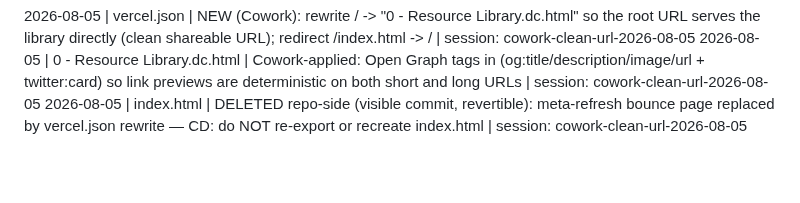
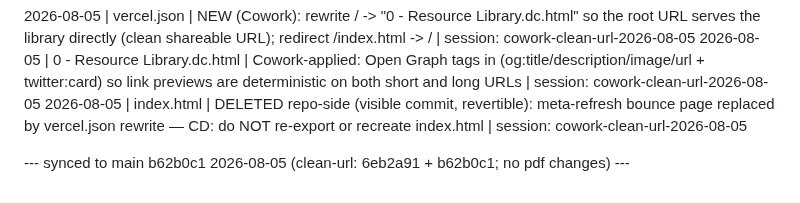
Before and after one commit to justindavis227/leader-resource-site, a Markdown page: EDIT-LOG.md, the part around the change. Rendered like a GitHub page; blank space fills up the shorter version.

Commit message:
EDIT-LOG: sync marker for b62b0c1 (clean-url)

```diff
--- a/EDIT-LOG.md
+++ b/EDIT-LOG.md
@@ -376,3 +376,5 @@ Format: YYYY-MM-DD | exact filename | one-line description | session: short-labe
 2026-08-05 | vercel.json | NEW (Cowork): rewrite / -> "0 - Resource Library.dc.html" so the root URL serves the library directly (clean shareable URL); redirect /index.html -> / | session: cowork-clean-url-2026-08-05
 2026-08-05 | 0 - Resource Library.dc.html | Cowork-applied: Open Graph tags in <head> (og:title/description/image/url + twitter:card) so link previews are deterministic on both short and long URLs | session: cowork-clean-url-2026-08-05
 2026-08-05 | index.html | DELETED repo-side (visible commit, revertible): meta-refresh bounce page replaced by vercel.json rewrite — CD: do NOT re-export or recreate index.html | session: cowork-clean-url-2026-08-05
+
+--- synced to main b62b0c1 2026-08-05 (clean-url: 6eb2a91 + b62b0c1; no pdf changes) ---
```
